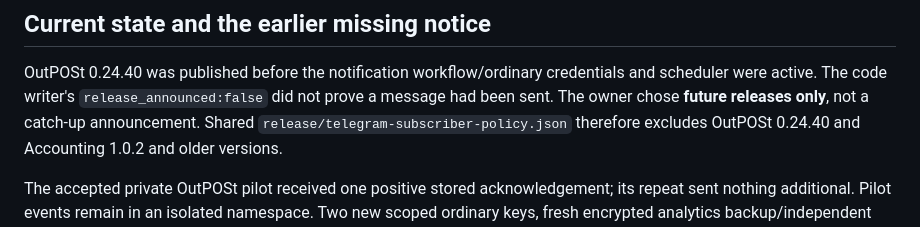
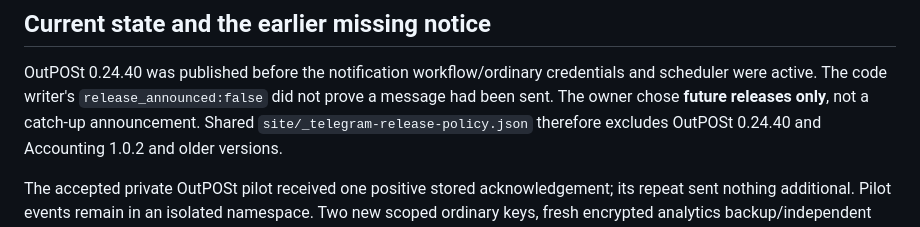
Before and after one commit to MorvuddEzkaton/outpost-public-site, a Markdown page: docs/CONFIRMED-TELEGRAM-RELEASES.md, the part around the change. Drawn GitHub-style.

Commit message:
Point notification operations to the actual shared cutoff policy

```diff
--- a/docs/CONFIRMED-TELEGRAM-RELEASES.md
+++ b/docs/CONFIRMED-TELEGRAM-RELEASES.md
@@ -10,7 +10,7 @@ announce an old version, change recipients, rotate keys or enable another sender
 OutPOSt 0.24.40 was published before the notification workflow/ordinary credentials
 and scheduler were active. The code writer's `release_announced:false` did not prove
 a message had been sent. The owner chose **future releases only**, not a catch-up
-announcement. Shared `release/telegram-subscriber-policy.json` therefore excludes
+announcement. Shared `site/_telegram-release-policy.json` therefore excludes
 OutPOSt 0.24.40 and Accounting 1.0.2 and older versions.
 
 The accepted private OutPOSt pilot received one positive stored acknowledgement;
```
